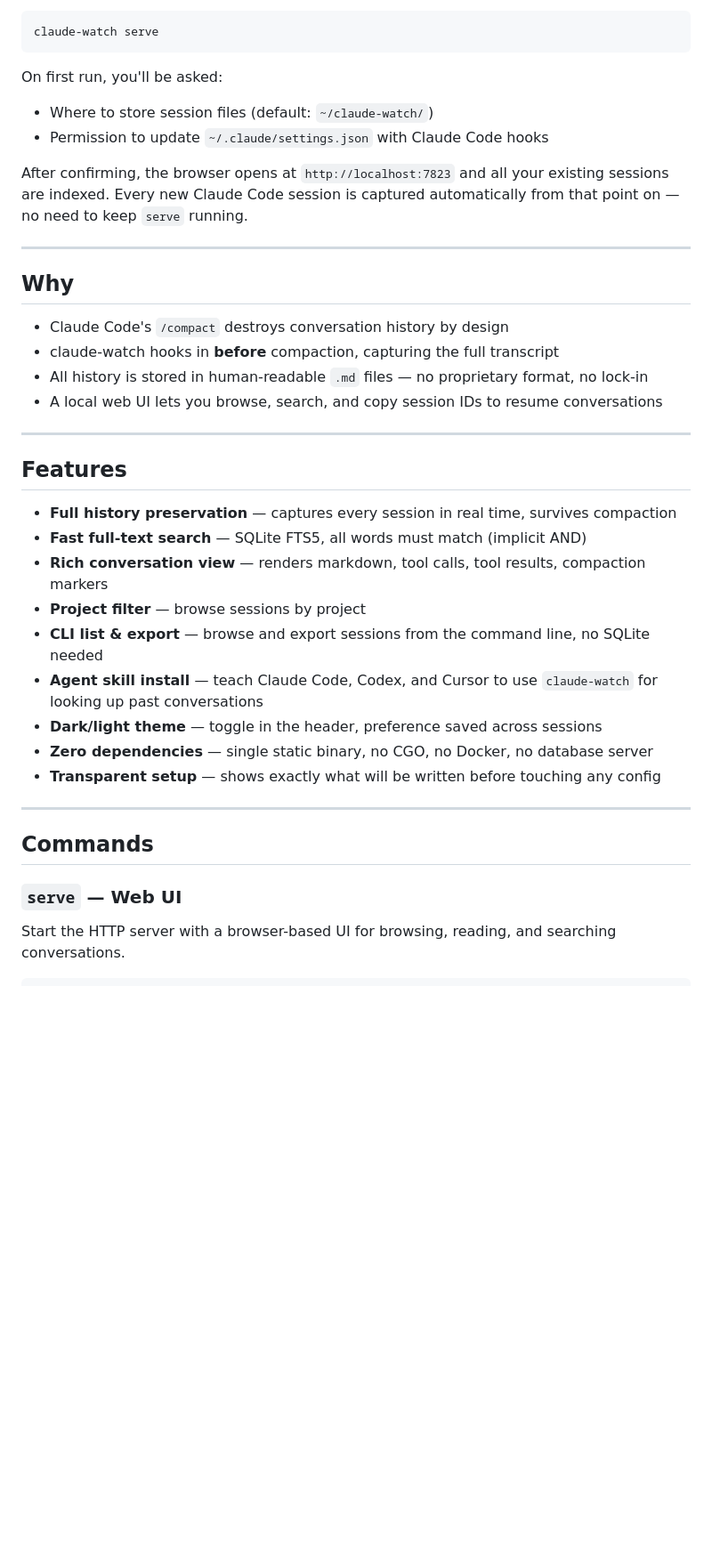
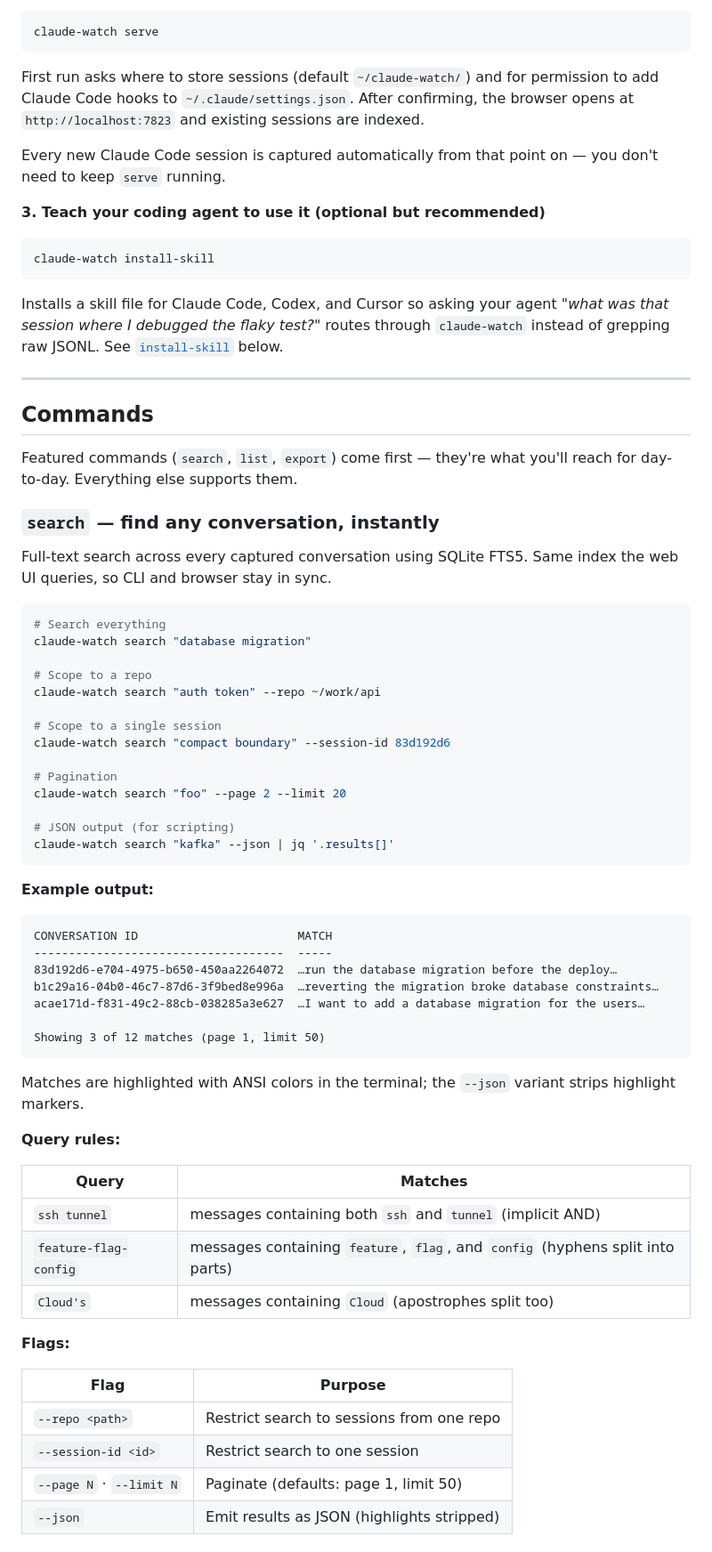
Before and after one commit to rishi-anand/claude-watch, a Markdown page: README.md, the part around one of its changes. Shown at 89% size. GitHub-like rendering; blank space fills up the shorter version.

````diff
--- a/README.md
+++ b/README.md
@@ -26,39 +47,73 @@ Detects your OS and architecture (macOS/Linux, amd64/arm64) and installs to `~/.
 claude-watch serve
 ```
 
-On first run, you'll be asked:
-- Where to store session files (default: `~/claude-watch/`)
-- Permission to update `~/.claude/settings.json` with Claude Code hooks
+First run asks where to store sessions (default `~/claude-watch/`) and for permission to add Claude Code hooks to `~/.claude/settings.json`. After confirming, the browser opens at `http://localhost:7823` and existing sessions are indexed.
 
-After confirming, the browser opens at `http://localhost:7823` and all your existing sessions are indexed. Every new Claude Code session is captured automatically from that point on — no need to keep `serve` running.
+Every new Claude Code session is captured automatically from that point on — you don't need to keep `serve` running.
 
----
+**3. Teach your coding agent to use it (optional but recommended)**
 
-## Why
+```bash
+claude-watch install-skill
+```
 
-- Claude Code's `/compact` destroys conversation history by design
-- claude-watch hooks in **before** compaction, capturing the full transcript
-- All history is stored in human-readable `.md` files — no proprietary format, no lock-in
-- A local web UI lets you browse, search, and copy session IDs to resume conversations
-
----
-
-## Features
-
-- **Full history preservation** — captures every session in real time, survives compaction
-- **Fast full-text search** — SQLite FTS5, all words must match (implicit AND)
-- **Rich conversation view** — renders markdown, tool calls, tool results, compaction markers
-- **Project filter** — browse sessions by project
-- **CLI list & export** — browse and export sessions from the command line, no SQLite needed
-- **Agent skill install** — teach Claude Code, Codex, and Cursor to use `claude-watch` for looking up past conversations
-- **Dark/light theme** — toggle in the header, preference saved across sessions
-- **Zero dependencies** — single static binary, no CGO, no Docker, no database server
-- **Transparent setup** — shows exactly what will be written before touching any config
+Installs a skill file for Claude Code, Codex, and Cursor so asking your agent _"what was that session where I debugged the flaky test?"_ routes through `claude-watch` instead of grepping raw JSONL. See [`install-skill`](#install-skill--teach-a-coding-agent-to-use-claude-watch) below.
 
 ---
 
 ## Commands
 
-### `serve` — Web UI
+Featured commands (`search`, `list`, `export`) come first — they're what you'll reach for day-to-day. Everything else supports them.
 
-Start the HTTP server with a browser-based UI for browsing, reading, and searching conversations.
+### `search` — find any conversation, instantly
+
+Full-text search across every captured conversation using SQLite FTS5. Same index the web UI queries, so CLI and browser stay in sync.
+
+```bash
+# Search everything
+claude-watch search "database migration"
+
+# Scope to a repo
+claude-watch search "auth token" --repo ~/work/api
+
+# Scope to a single session
+claude-watch search "compact boundary" --session-id 83d192d6
+
+# Pagination
+claude-watch search "foo" --page 2 --limit 20
+
+# JSON output (for scripting)
+claude-watch search "kafka" --json | jq '.results[]'
+```
+
+**Example output:**
+
+```
+CONVERSATION ID                       MATCH
+------------------------------------  -----
+83d192d6-e704-4975-b650-450aa2264072  …run the database migration before the deploy…
+b1c29a16-04b0-46c7-87d6-3f9bed8e996a  …reverting the migration broke database constraints…
+acae171d-f831-49c2-88cb-038285a3e627  …I want to add a database migration for the users…
+
+Showing 3 of 12 matches (page 1, limit 50)
+```
+
+Matches are highlighted with ANSI colors in the terminal; the `--json` variant strips highlight markers.
+
+**Query rules:**
+
+| Query | Matches |
+|-------|---------|
+| `ssh tunnel` | messages containing both `ssh` and `tunnel` (implicit AND) |
+| `feature-flag-config` | messages containing `feature`, `flag`, and `config` (hyphens split into parts) |
+| `Cloud's` | messages containing `Cloud` (apostrophes split too) |
+
+**Flags:**
+
+| Flag | Purpose |
+|------|---------|
+| `--repo <path>` | Restrict search to sessions from one repo |
+| `--session-id <id>` | Restrict search to one session |
+| `--page N` · `--limit N` | Paginate (defaults: page 1, limit 50) |
+| `--json` | Emit results as JSON (highlights stripped) |
+
````
Also changed, not shown: other parts of README.md (+203 -169 lines).
